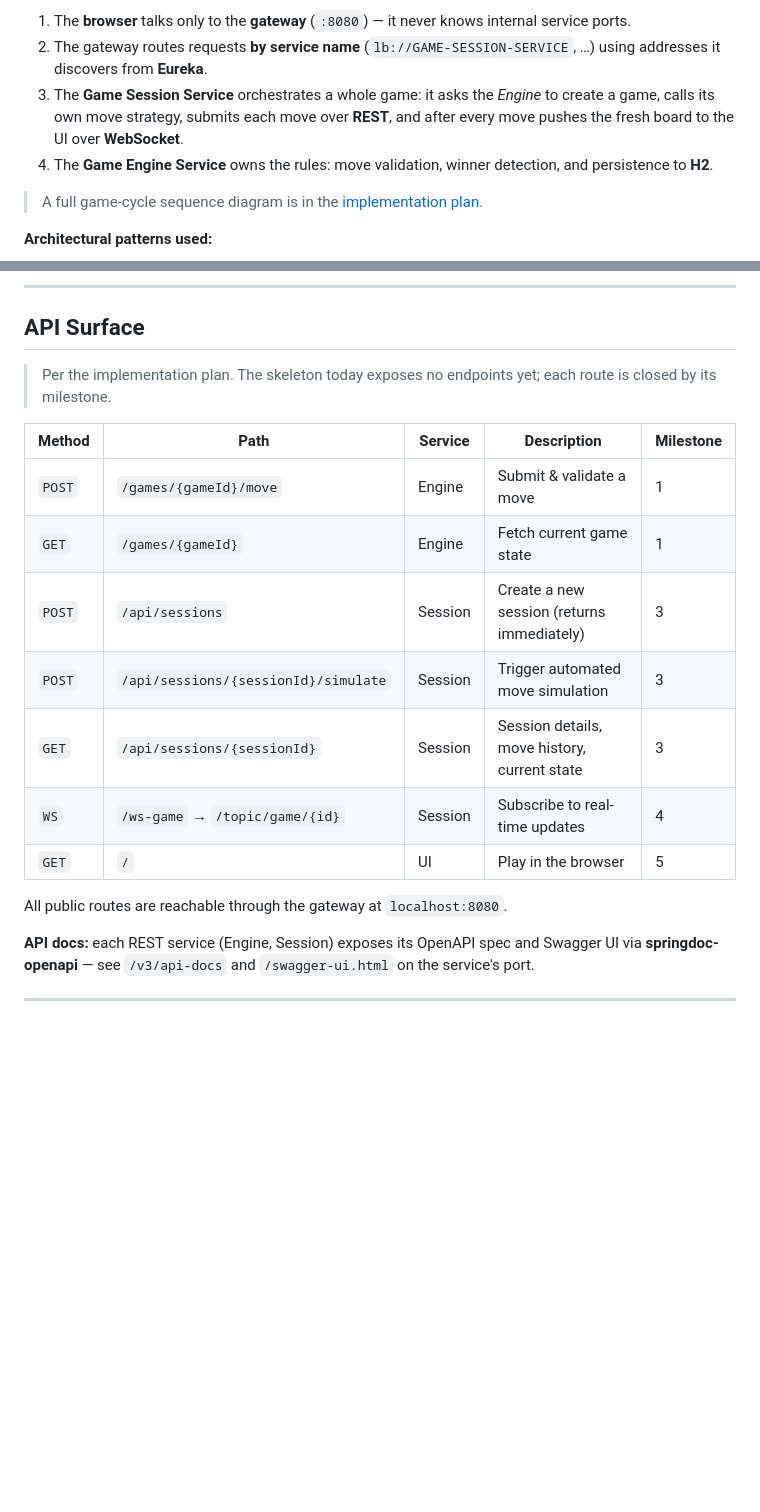
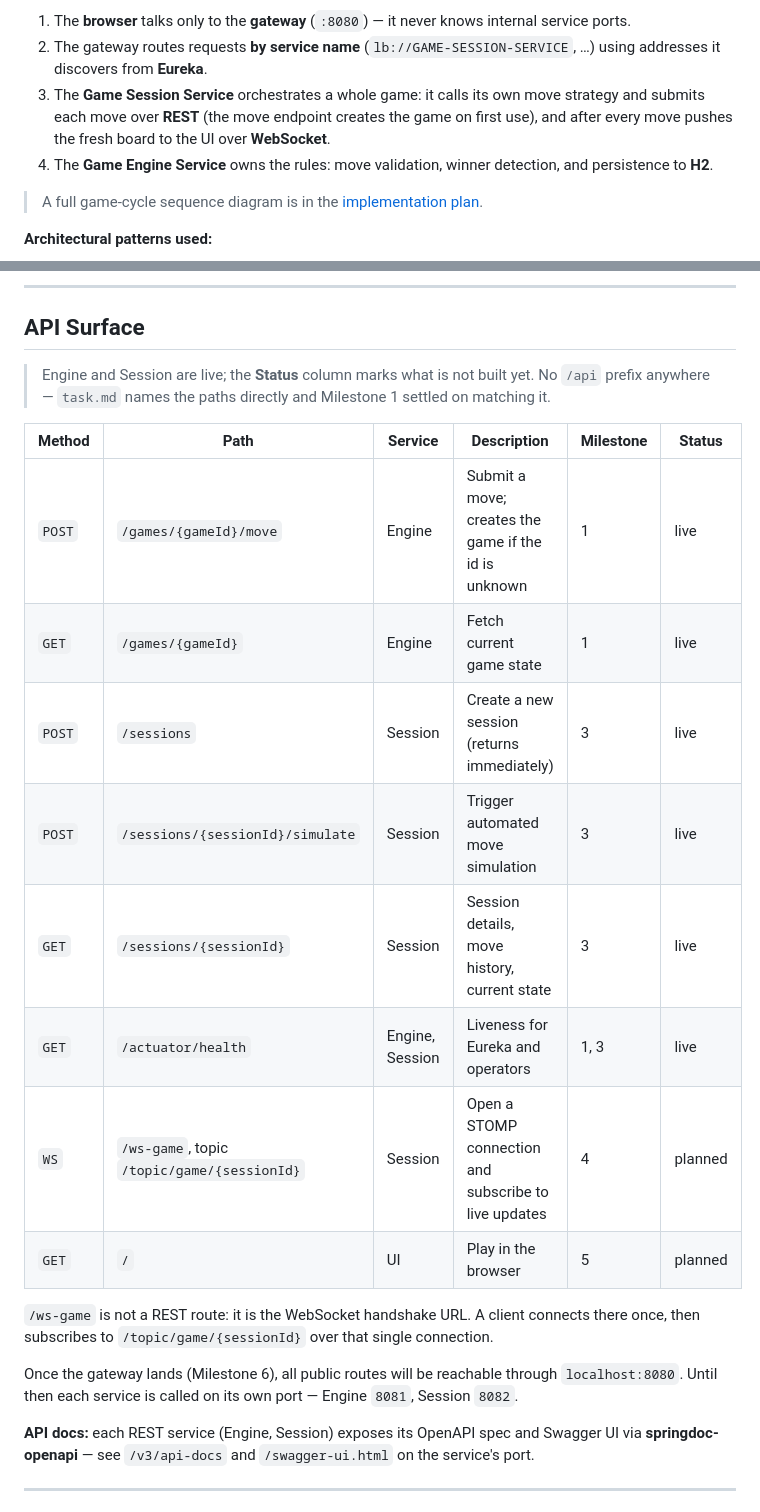
Before and after one commit to andrey56097/tik-tak-toe, a Markdown page: README.md, 2 parts joined by grey strips. Rendered like a GitHub page; blank space fills up the shorter version.

```diff
--- a/README.md
+++ b/README.md
@@ -137,7 +137,7 @@ flowchart TB
 
 1. The **browser** talks only to the **gateway** (`:8080`) — it never knows internal service ports.
 2. The gateway routes requests **by service name** (`lb://GAME-SESSION-SERVICE`, …) using addresses it discovers from **Eureka**.
-3. The **Game Session Service** orchestrates a whole game: it asks the *Engine* to create a game, calls its own move strategy, submits each move over **REST**, and after every move pushes the fresh board to the UI over **WebSocket**.
+3. The **Game Session Service** orchestrates a whole game: it calls its own move strategy and submits each move over **REST** (the move endpoint creates the game on first use), and after every move pushes the fresh board to the UI over **WebSocket**.
 4. The **Game Engine Service** owns the rules: move validation, winner detection, and persistence to **H2**.
 
 > A full game-cycle sequence diagram is in the [implementation plan](docs/tic-tac-toe-plan.md#one-game-cycle-sequence).
@@ -291,19 +291,26 @@ tik-tak-toe/
 
 ## API Surface
 
-> Per the implementation plan. The skeleton today exposes no endpoints yet; each route is closed by its milestone.
+> Engine and Session are live; the **Status** column marks what is not built yet. No `/api` prefix anywhere — `task.md` names the paths directly and Milestone 1 settled on matching it.
 
-| Method | Path | Service | Description | Milestone |
-|------|------|------|------|------|
-| `POST` | `/games/{gameId}/move` | Engine | Submit & validate a move | 1 |
-| `GET` | `/games/{gameId}` | Engine | Fetch current game state | 1 |
-| `POST` | `/api/sessions` | Session | Create a new session (returns immediately) | 3 |
-| `POST` | `/api/sessions/{sessionId}/simulate` | Session | Trigger automated move simulation | 3 |
-| `GET` | `/api/sessions/{sessionId}` | Session | Session details, move history, current state | 3 |
-| `WS` | `/ws-game` → `/topic/game/{id}` | Session | Subscribe to real-time updates | 4 |
-| `GET` | `/` | UI | Play in the browser | 5 |
+| Method | Path | Service | Description | Milestone | Status |
+|---|---|---|---|---|---|
+| `POST` | `/games/{gameId}/move` | Engine | Submit a move; creates the game if the id is unknown | 1 | live |
+| `GET` | `/games/{gameId}` | Engine | Fetch current game state | 1 | live |
+| `POST` | `/sessions` | Session | Create a new session (returns immediately) | 3 | live |
+| `POST` | `/sessions/{sessionId}/simulate` | Session | Trigger automated move simulation | 3 | live |
+| `GET` | `/sessions/{sessionId}` | Session | Session details, move history, current state | 3 | live |
+| `GET` | `/actuator/health` | Engine, Session | Liveness for Eureka and operators | 1, 3 | live |
+| `WS` | `/ws-game`, topic `/topic/game/{sessionId}` | Session | Open a STOMP connection and subscribe to live updates | 4 | planned |
+| `GET` | `/` | UI | Play in the browser | 5 | planned |
 
-All public routes are reachable through the gateway at `localhost:8080`.
+`/ws-game` is not a REST route: it is the WebSocket handshake URL. A client
+connects there once, then subscribes to `/topic/game/{sessionId}` over that
+single connection.
+
+Once the gateway lands (Milestone 6), all public routes will be reachable
+through `localhost:8080`. Until then each service is called on its own port —
+Engine `8081`, Session `8082`.
 
 **API docs:** each REST service (Engine, Session) exposes its OpenAPI spec and Swagger UI via **springdoc-openapi** — see `/v3/api-docs` and `/swagger-ui.html` on the service's port.
 
```
Also changed, not shown: other parts of README.md (+10 -10 lines).
